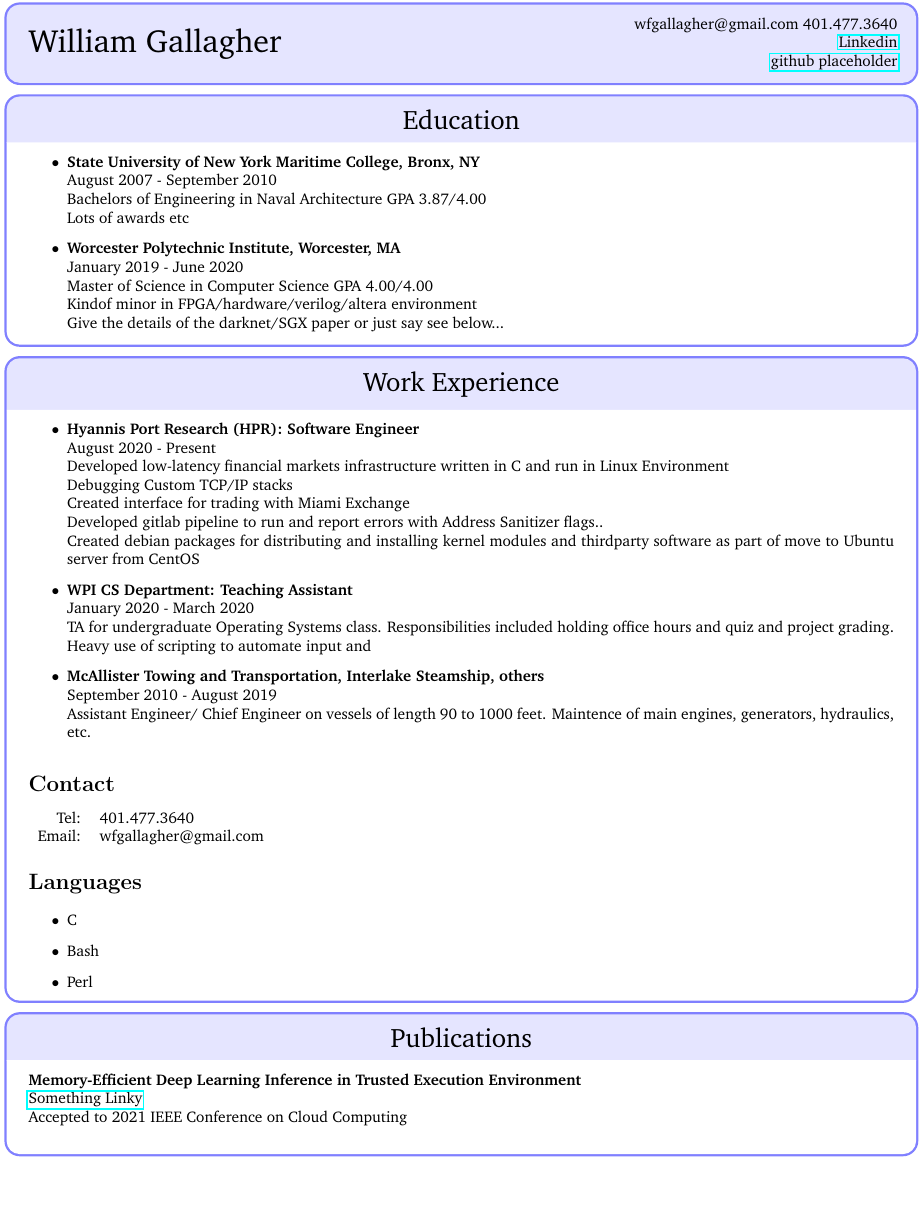
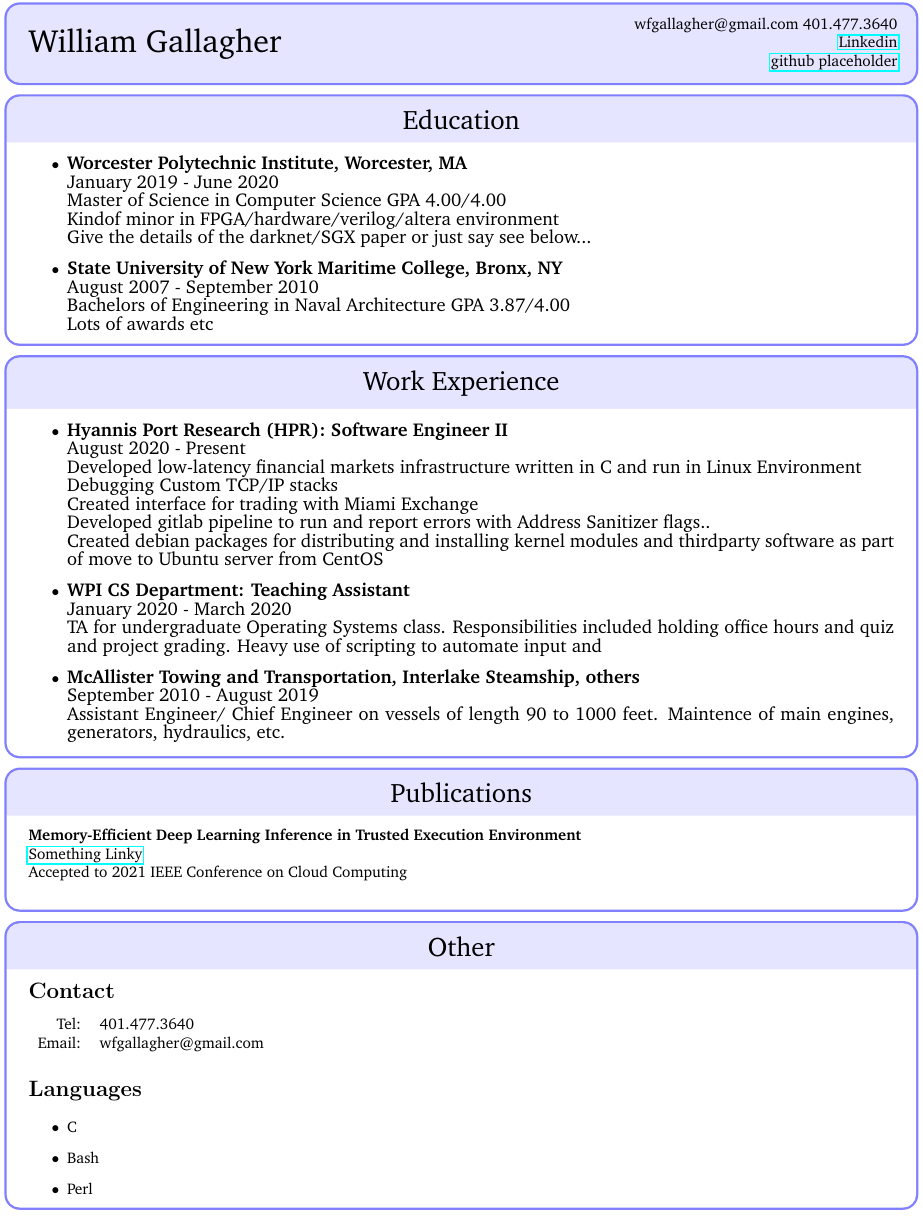
Before and after one commit to william-gallagher/resume, a LaTeX CV (resume.tex): part of the page, cut so that both start at the same text, the shorter picture padded with empty space. Compiled offline with pdfLaTeX.

Commit message:
Enlarged the headers

```diff
--- a/resume.tex
+++ b/resume.tex
@@ -55,18 +55,18 @@
   \begin{itemize}
   \item
     {
-      \textbf{State University of New York Maritime College, Bronx, NY} \\
-      August 2007 - September 2010 \\
-      Bachelors of Engineering in Naval Architecture GPA 3.87/4.00 \\
-      Lots of awards etc
-    }
-  \item
-    {
-      \textbf{Worcester Polytechnic Institute, Worcester, MA} \\
+      \large{\textbf{Worcester Polytechnic Institute, Worcester, MA}} \\
       January 2019 - June 2020 \\
       Master of Science in Computer Science GPA 4.00/4.00 \\
       Kindof minor in FPGA/hardware/verilog/altera environment \\
       Give the details of the darknet/SGX paper or just say see below...
+    }
+  \item
+    {
+      \large{\textbf{State University of New York Maritime College, Bronx, NY}} \\
+      August 2007 - September 2010 \\
+      Bachelors of Engineering in Naval Architecture GPA 3.87/4.00 \\
+      Lots of awards etc
     }
   \end{itemize}
 \end{tcolorbox}
@@ -84,7 +84,7 @@
   \begin{itemize}
   \item
     {
-      \textbf{Hyannis Port Research (HPR): Software Engineer} \\
+      \large{\textbf{Hyannis Port Research (HPR): Software Engineer II}} \\
       August 2020 - Present \\
       Developed low-latency financial markets infrastructure written in C and run in Linux Environment \\
       Debugging Custom TCP/IP stacks \\
@@ -95,21 +95,46 @@
 
   \item
     {
-      \textbf{WPI CS Department: Teaching Assistant} \\
+      \large{\textbf{WPI CS Department: Teaching Assistant}} \\
       January 2020 - March 2020 \\
       TA for undergraduate Operating Systems class. Responsibilities included holding office hours and quiz and project grading. Heavy use of scripting to automate input and
     }
 
   \item
     {
-      \textbf{McAllister Towing and Transportation, Interlake Steamship, others} \\
+      \large{\textbf{McAllister Towing and Transportation, Interlake Steamship, others}} \\
       September 2010 - August 2019 \\
       Assistant Engineer/ Chief Engineer on vessels of length 90 to 1000 feet. Maintence of main engines, generators, hydraulics, etc.
     }
   \end{itemize}
 
+\end{tcolorbox}
+
+\begin{tcolorbox}
+
+  {\fontfamily{bch}\selectfont
+    \begin{center}
+      \LARGE{Publications}
+    \end{center}
+  }
+
+  \tcblower
+
+  \textbf{Memory-Efficient Deep Learning Inference in Trusted Execution Environment} \\
+  \href{http://arxiv-export-lb.library.cornell.edu/abs/2104.15109?context=cs.LG}{Something Linky} \\
+  Accepted to 2021 IEEE Conference on Cloud Computing \\
+\end{tcolorbox}
 
 
+\begin{tcolorbox}
+
+  {\fontfamily{bch}\selectfont
+    \begin{center}
+      \LARGE{Other}
+    \end{center}
+  }
+
+  \tcblower
 
   \section*{Contact}
   \begin{tabular}{r l}
@@ -126,20 +151,5 @@
 
 \end{tcolorbox}
 
-
-\begin{tcolorbox}
-
-  {\fontfamily{bch}\selectfont
-    \begin{center}
-      \LARGE{Publications}
-    \end{center}
-  }
-
-  \tcblower
-
-  \textbf{Memory-Efficient Deep Learning Inference in Trusted Execution Environment} \\
-  \href{http://arxiv-export-lb.library.cornell.edu/abs/2104.15109?context=cs.LG}{Something Linky} \\
-  Accepted to 2021 IEEE Conference on Cloud Computing \\
-\end{tcolorbox}
 }
 \end{document}
```
Also changed, not shown: 1 other file.
